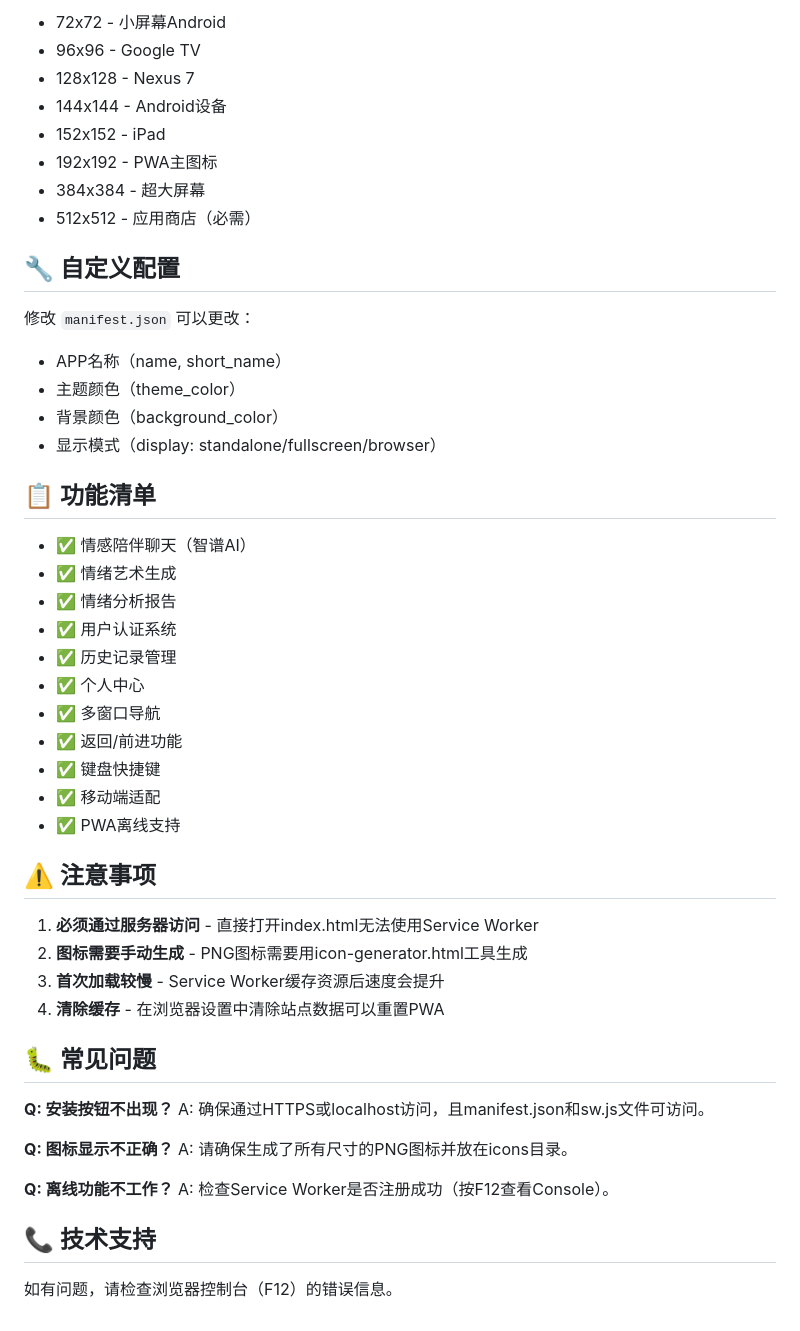
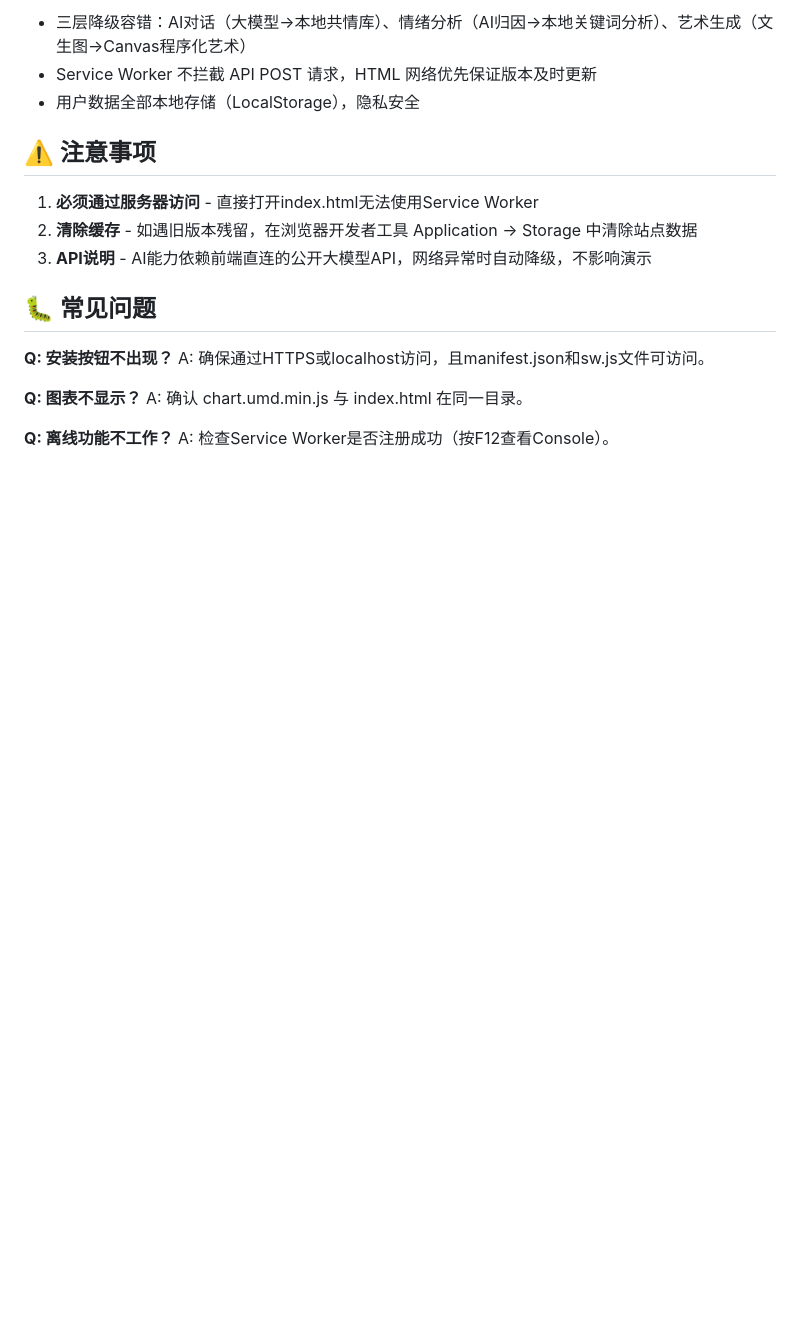
Before and after one commit to TanJianXiang/Mind, a Markdown page: README.md, the part around one of its changes. Drawn GitHub-style; blank space fills up the shorter version.

```diff
--- a/README.md
+++ b/README.md
@@ -122,53 +78,21 @@ d:\AIGC\
 
-- 72x72 - 小屏幕Android
-- 96x96 - Google TV
-- 128x128 - Nexus 7
-- 144x144 - Android设备
-- 152x152 - iPad
-- 192x192 - PWA主图标
-- 384x384 - 超大屏幕
-- 512x512 - 应用商店（必需）
-
-## 🔧 自定义配置
-
-修改 `manifest.json` 可以更改：
-- APP名称（name, short_name）
-- 主题颜色（theme_color）
-- 背景颜色（background_color）
-- 显示模式（display: standalone/fullscreen/browser）
-
-## 📋 功能清单
-
-- ✅ 情感陪伴聊天（智谱AI）
-- ✅ 情绪艺术生成
-- ✅ 情绪分析报告
-- ✅ 用户认证系统
-- ✅ 历史记录管理
-- ✅ 个人中心
-- ✅ 多窗口导航
-- ✅ 返回/前进功能
-- ✅ 键盘快捷键
-- ✅ 移动端适配
-- ✅ PWA离线支持
+- 三层降级容错：AI对话（大模型→本地共情库）、情绪分析（AI归因→本地关键词分析）、艺术生成（文生图→Canvas程序化艺术）
+- Service Worker 不拦截 API POST 请求，HTML 网络优先保证版本及时更新
+- 用户数据全部本地存储（LocalStorage），隐私安全
 
 ## ⚠️ 注意事项
 
 1. **必须通过服务器访问** - 直接打开index.html无法使用Service Worker
-2. **图标需要手动生成** - PNG图标需要用icon-generator.html工具生成
-3. **首次加载较慢** - Service Worker缓存资源后速度会提升
-4. **清除缓存** - 在浏览器设置中清除站点数据可以重置PWA
+2. **清除缓存** - 如遇旧版本残留，在浏览器开发者工具 Application → Storage 中清除站点数据
+3. **API说明** - AI能力依赖前端直连的公开大模型API，网络异常时自动降级，不影响演示
 
 ## 🐛 常见问题
 
 **Q: 安装按钮不出现？**
 A: 确保通过HTTPS或localhost访问，且manifest.json和sw.js文件可访问。
 
-**Q: 图标显示不正确？**
-A: 请确保生成了所有尺寸的PNG图标并放在icons目录。
+**Q: 图表不显示？**
+A: 确认 chart.umd.min.js 与 index.html 在同一目录。
 
 **Q: 离线功能不工作？**
 A: 检查Service Worker是否注册成功（按F12查看Console）。
-
-## 📞 技术支持
-
-如有问题，请检查浏览器控制台（F12）的错误信息。
```
Also changed, not shown: other parts of README.md (+34 -78 lines), 作品说明文档.md (added, +106 -0 lines), 演示视频分镜脚本.md (added, +37 -0 lines).
